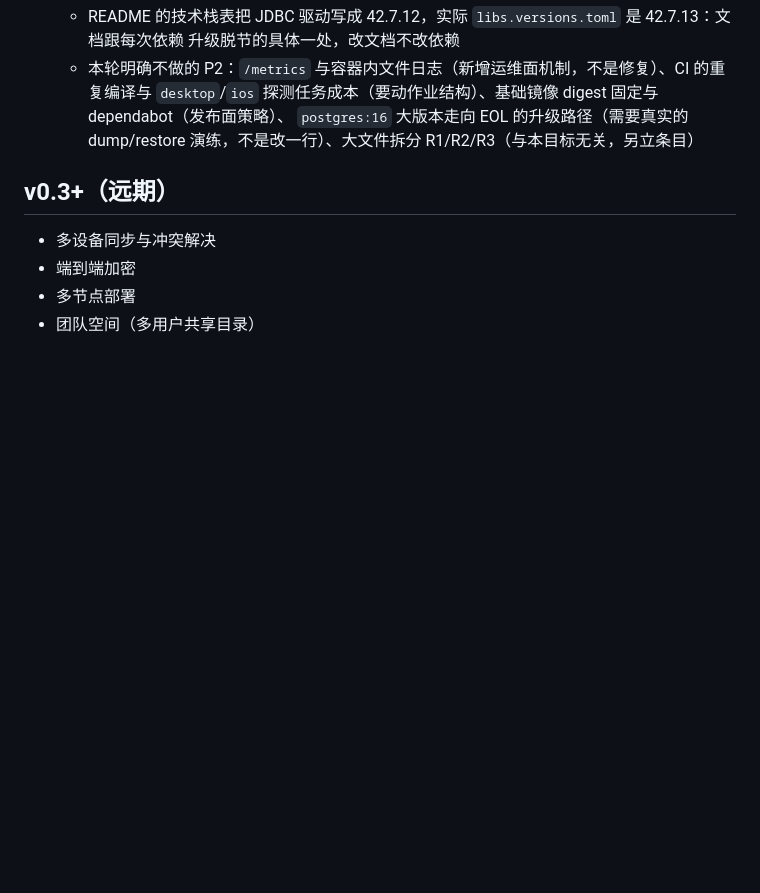
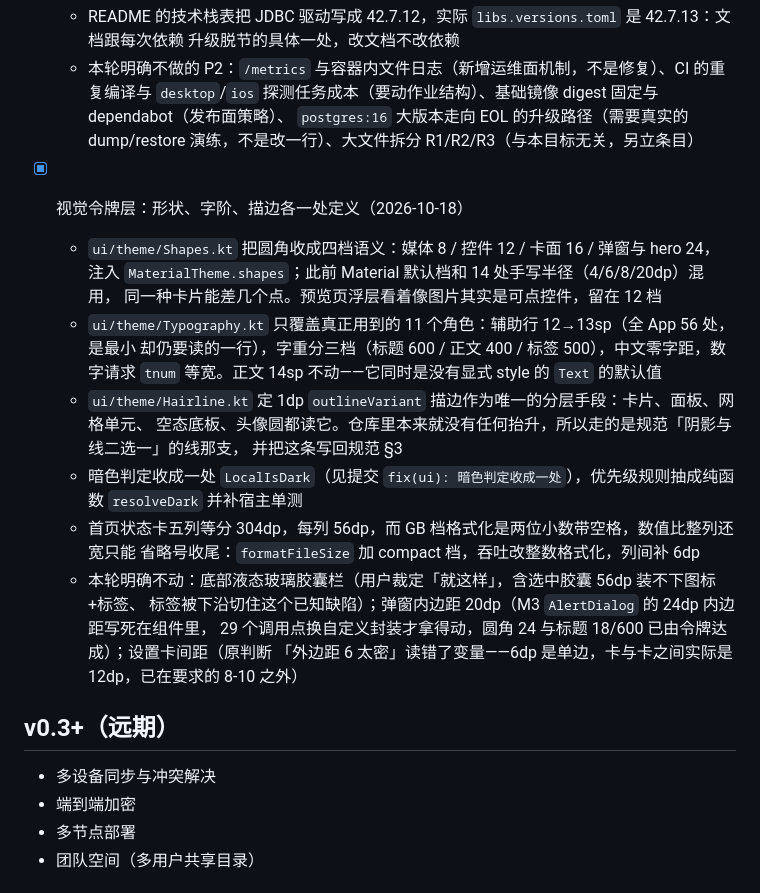
Before and after one commit to linanwanttodo/BareZen-Drive, a Markdown page: docs/roadmap.md, the part around the change. Drawn GitHub-style; blank space fills up the shorter version.

Commit message:
docs(ui): 视觉规范对回令牌层，路线图记下不做的几项 §3 的圆角从"卡片 12 / 按钮 8"改成四档语义（媒体 8 / 控件 12 / 卡面 16 / 弹窗 24），字阶从 4 级改 5 级，并写明三档字重与中文零字距的来由；"阴影与线二选一"明确选线，禁用抬升补进禁止项。 路线图记下本轮不动的三处及原因：底栏胶囊按裁定保留、弹窗内边距在 M3 组件里写死、设置卡间距的 原始判断读错了变量（6dp 是单边，卡与卡之间实际 12dp）。

```diff
--- a/docs/roadmap.md
+++ b/docs/roadmap.md
@@ -107,6 +107,25 @@
     `postgres:16` 大版本走向 EOL 的升级路径（需要真实的 dump/restore 演练，不是改一行）、大文件拆分
     R1/R2/R3（与本目标无关，另立条目）
 
+- [x] 视觉令牌层：形状、字阶、描边各一处定义（2026-10-18）
+  - `ui/theme/Shapes.kt` 把圆角收成四档语义：媒体 8 / 控件 12 / 卡面 16 / 弹窗与 hero 24，
+    注入 `MaterialTheme.shapes`；此前 Material 默认档和 14 处手写半径（4/6/8/20dp）混用，
+    同一种卡片能差几个点。预览页浮层看着像图片其实是可点控件，留在 12 档
+  - `ui/theme/Typography.kt` 只覆盖真正用到的 11 个角色：辅助行 12→13sp（全 App 56 处，是最小
+    却仍要读的一行），字重分三档（标题 600 / 正文 400 / 标签 500），中文零字距，数字请求 `tnum`
+    等宽。正文 14sp 不动——它同时是没有显式 style 的 `Text` 的默认值
+  - `ui/theme/Hairline.kt` 定 1dp `outlineVariant` 描边作为唯一的分层手段：卡片、面板、网格单元、
+    空态底板、头像圆都读它。仓库里本来就没有任何抬升，所以走的是规范「阴影与线二选一」的线那支，
+    并把这条写回规范 §3
+  - 暗色判定收成一处 `LocalIsDark`（见提交 `fix(ui): 暗色判定收成一处`），优先级规则抽成纯函数
+    `resolveDark` 并补宿主单测
+  - 首页状态卡五列等分 304dp，每列 56dp，而 GB 档格式化是两位小数带空格，数值比整列还宽只能
+    省略号收尾：`formatFileSize` 加 compact 档，吞吐改整数格式化，列间补 6dp
+  - 本轮明确不动：底部液态玻璃胶囊栏（用户裁定「就这样」，含选中胶囊 56dp 装不下图标+标签、
+    标签被下沿切住这个已知缺陷）；弹窗内边距 20dp（M3 `AlertDialog` 的 24dp 内边距写死在组件里，
+    29 个调用点换自定义封装才拿得动，圆角 24 与标题 18/600 已由令牌达成）；设置卡间距（原判断
+    「外边距 6 太密」读错了变量——6dp 是单边，卡与卡之间实际是 12dp，已在要求的 8-10 之外）
+
 ## v0.3+（远期）
 
 - 多设备同步与冲突解决
```
Also changed, not shown: 1 other file.
